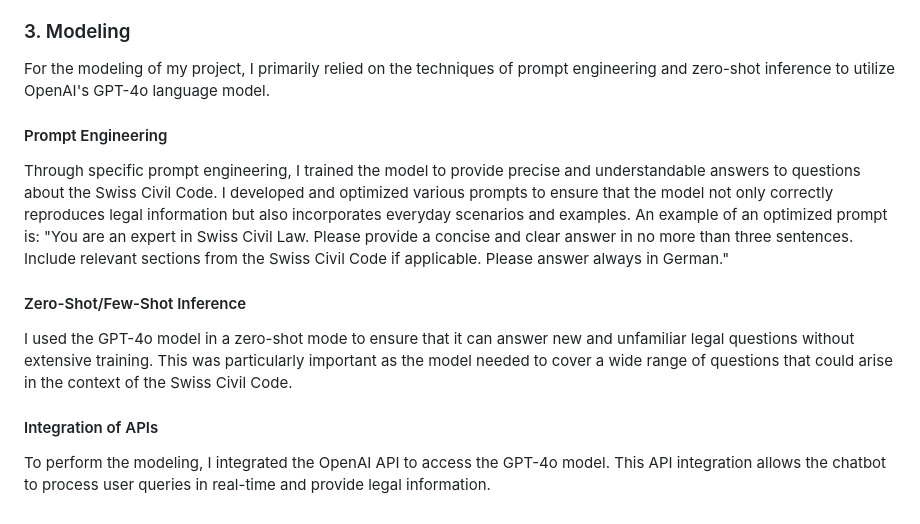
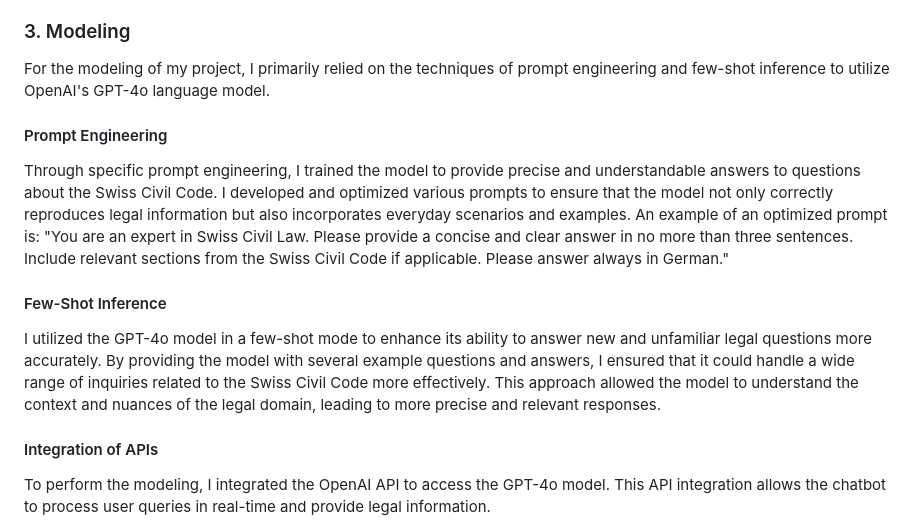
Before and after one commit to dominiqueulrixh/project_machinelearning2, a Markdown page: README.md, the part around the change. GitHub-like rendering.

Commit message:
changed zero-shot to few-shot

```diff
--- a/README.md
+++ b/README.md
@@ -79,13 +79,13 @@ To ensure that the questions asked are relevant to other people and not just to
 In addition to manual and interactive data collection, the questions posed to the chatbot and the generated answers are stored in a MySQL database. This represents a form of synthetic data generation, as this data is continuously expanded and forms the basis for future improvements and adjustments to the chatbot. This continuous data collection through user interactions ensures that the chatbot can access a growing data set to refine and enhance its responses further.
 
 ### 3. Modeling
-For the modeling of my project, I primarily relied on the techniques of prompt engineering and zero-shot inference to utilize OpenAI's GPT-4o language model.
+For the modeling of my project, I primarily relied on the techniques of prompt engineering and few-shot inference to utilize OpenAI's GPT-4o language model.
 
 #### Prompt Engineering
 Through specific prompt engineering, I trained the model to provide precise and understandable answers to questions about the Swiss Civil Code. I developed and optimized various prompts to ensure that the model not only correctly reproduces legal information but also incorporates everyday scenarios and examples. An example of an optimized prompt is: "You are an expert in Swiss Civil Law. Please provide a concise and clear answer in no more than three sentences. Include relevant sections from the Swiss Civil Code if applicable. Please answer always in German."
 
-#### Zero-Shot/Few-Shot Inference
-I used the GPT-4o model in a zero-shot mode to ensure that it can answer new and unfamiliar legal questions without extensive training. This was particularly important as the model needed to cover a wide range of questions that could arise in the context of the Swiss Civil Code.
+#### Few-Shot Inference
+I utilized the GPT-4o model in a few-shot mode to enhance its ability to answer new and unfamiliar legal questions more accurately. By providing the model with several example questions and answers, I ensured that it could handle a wide range of inquiries related to the Swiss Civil Code more effectively. This approach allowed the model to understand the context and nuances of the legal domain, leading to more precise and relevant responses.
 
 #### Integration of APIs
 To perform the modeling, I integrated the OpenAI API to access the GPT-4o model. This API integration allows the chatbot to process user queries in real-time and provide legal information.
```
